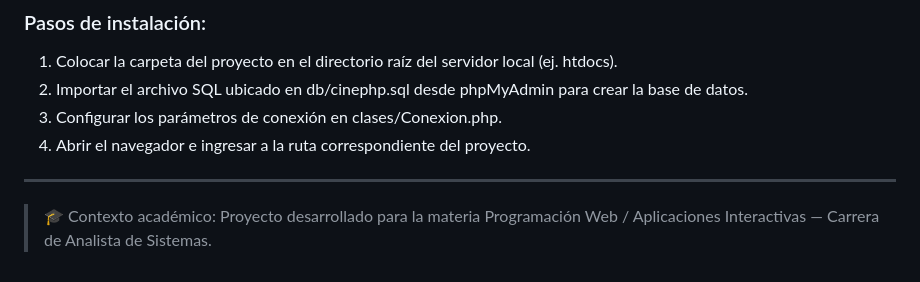
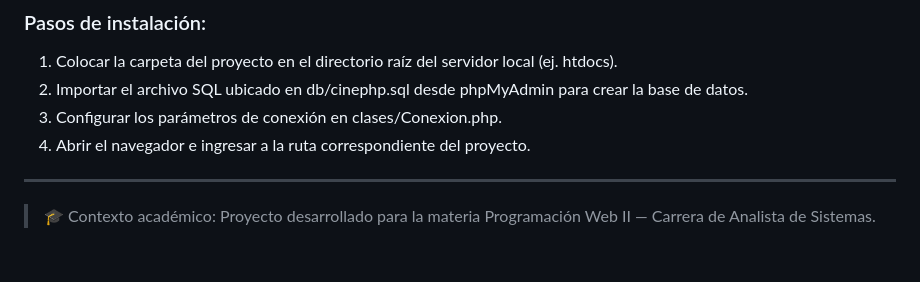
Before and after one commit to Matias-Vallejos/crud-cine-php-mysql, a Markdown page: README.md, the part around the change. Rendered like a GitHub page.

Commit message:
Update academic context in README

```diff
--- a/README.md
+++ b/README.md
@@ -71,4 +71,4 @@ El código fuente está organizado por responsabilidades y componentes de interf
 
 ---
 
-> 🎓 Contexto académico: Proyecto desarrollado para la materia Programación Web / Aplicaciones Interactivas — Carrera de Analista de Sistemas.
+> 🎓 Contexto académico: Proyecto desarrollado para la materia Programación Web II — Carrera de Analista de Sistemas.
```
